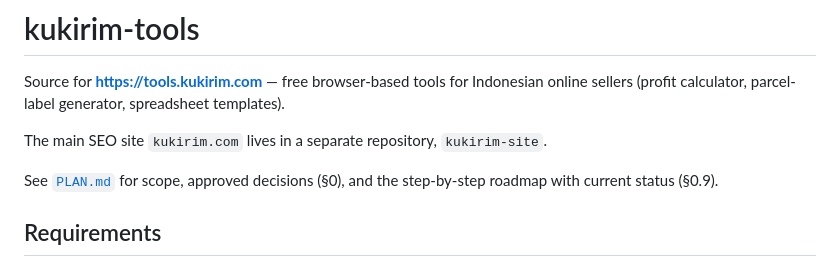
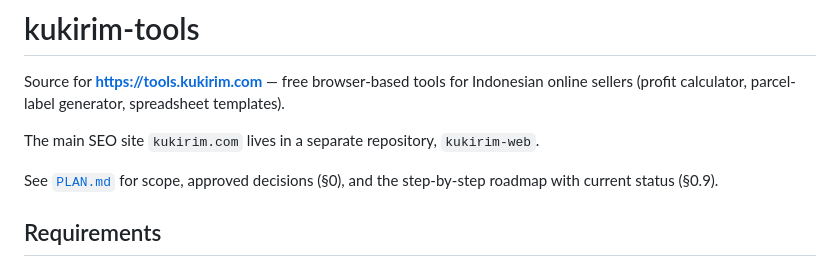
Before and after one commit to batosayjeycode/kukirim-tools, a Markdown page: README.md, the part around the change. Drawn GitHub-style.

Commit message:
Rename main-site repository reference to kukirim-web
Co-Authored-By: Claude Opus 5.5 <noreply@anthropic.com>

```diff
--- a/README.md
+++ b/README.md
@@ -2,7 +2,7 @@
 
 Source for **https://tools.kukirim.com** — free browser-based tools for Indonesian online sellers (profit calculator, parcel-label generator, spreadsheet templates).
 
-The main SEO site `kukirim.com` lives in a separate repository, `kukirim-site`.
+The main SEO site `kukirim.com` lives in a separate repository, `kukirim-web`.
 
 See [`PLAN.md`](./PLAN.md) for scope, approved decisions (§0), and the step-by-step roadmap with current status (§0.9).
 
```
Also changed, not shown: PLAN.md (+2 -2 lines).
